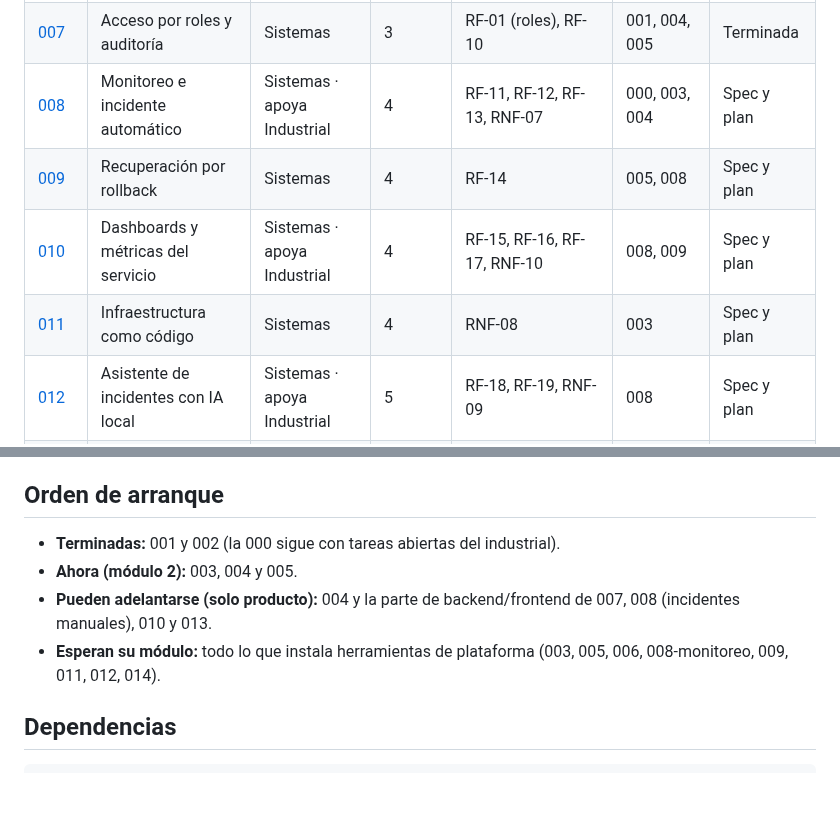
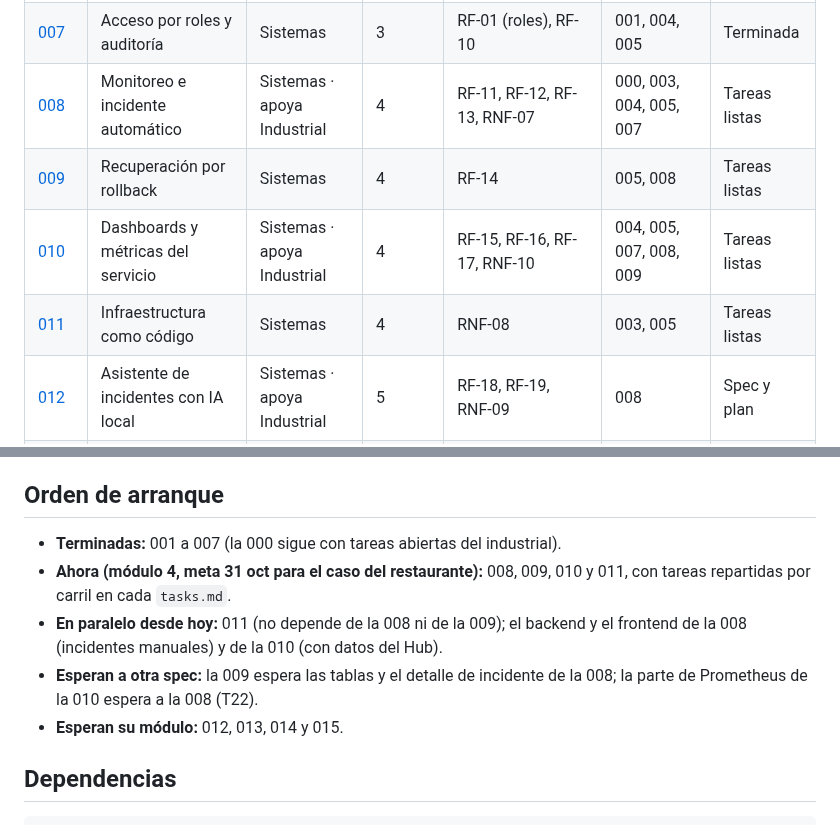
Before and after one commit to ngcddev/CloudOps, a Markdown page: specs/README.md, 2 parts joined by grey strips. GitHub-like rendering; blank space fills up the shorter version.

Commit message:
docs(specs): marcar 008 a 011 con tareas listas y ajustar dependencias

```diff
--- a/specs/README.md
+++ b/specs/README.md
@@ -18,10 +18,10 @@
 | [005](005-cambios-gitops/spec.md) | Cambios por GitOps | Sistemas | 2 | RF-06, RF-07, RF-22, RNF-04 | 003, 004 | Terminada |
 | [006](006-puerta-de-seguridad/spec.md) | Puerta de calidad y seguridad | Sistemas | 3 | RF-08, RF-09, RNF-05, RNF-06 | 005 | Terminada |
 | [007](007-roles-y-auditoria/spec.md) | Acceso por roles y auditoría | Sistemas | 3 | RF-01 (roles), RF-10 | 001, 004, 005 | Terminada |
-| [008](008-monitoreo-e-incidentes/spec.md) | Monitoreo e incidente automático | Sistemas · apoya Industrial | 4 | RF-11, RF-12, RF-13, RNF-07 | 000, 003, 004 | Spec y plan |
-| [009](009-rollback/spec.md) | Recuperación por rollback | Sistemas | 4 | RF-14 | 005, 008 | Spec y plan |
-| [010](010-dashboards/spec.md) | Dashboards y métricas del servicio | Sistemas · apoya Industrial | 4 | RF-15, RF-16, RF-17, RNF-10 | 008, 009 | Spec y plan |
-| [011](011-infraestructura-como-codigo/spec.md) | Infraestructura como código | Sistemas | 4 | RNF-08 | 003 | Spec y plan |
+| [008](008-monitoreo-e-incidentes/spec.md) | Monitoreo e incidente automático | Sistemas · apoya Industrial | 4 | RF-11, RF-12, RF-13, RNF-07 | 000, 003, 004, 005, 007 | Tareas listas |
+| [009](009-rollback/spec.md) | Recuperación por rollback | Sistemas | 4 | RF-14 | 005, 008 | Tareas listas |
+| [010](010-dashboards/spec.md) | Dashboards y métricas del servicio | Sistemas · apoya Industrial | 4 | RF-15, RF-16, RF-17, RNF-10 | 004, 005, 007, 008, 009 | Tareas listas |
+| [011](011-infraestructura-como-codigo/spec.md) | Infraestructura como código | Sistemas | 4 | RNF-08 | 003, 005 | Tareas listas |
 | [012](012-asistente-ia/spec.md) | Asistente de incidentes con IA local | Sistemas · apoya Industrial | 5 | RF-18, RF-19, RNF-09 | 008 | Spec y plan |
 | [013](013-reportes/spec.md) | Reportes operativo y ejecutivo | Industrial + Sistemas | 5 | RF-20 | 010 | Spec y plan |
 | [014](014-infografia/spec.md) | Infografía mensual | Sistemas · apoya Industrial | 6 | RF-21, RF-23 | 010, 013 | Spec y plan |
@@ -31,12 +31,14 @@
 
 ## Orden de arranque
 
-- **Terminadas:** 001 y 002 (la 000 sigue con tareas abiertas del industrial).
-- **Ahora (módulo 2):** 003, 004 y 005.
-- **Pueden adelantarse (solo producto):** 004 y la parte de backend/frontend de 007, 008 (incidentes
-  manuales), 010 y 013.
-- **Esperan su módulo:** todo lo que instala herramientas de plataforma (003, 005, 006,
-  008-monitoreo, 009, 011, 012, 014).
+- **Terminadas:** 001 a 007 (la 000 sigue con tareas abiertas del industrial).
+- **Ahora (módulo 4, meta 31 oct para el caso del restaurante):** 008, 009, 010 y 011, con tareas repartidas
+  por carril en cada `tasks.md`.
+- **En paralelo desde hoy:** 011 (no depende de la 008 ni de la 009); el backend y el frontend de la 008
+  (incidentes manuales) y de la 010 (con datos del Hub).
+- **Esperan a otra spec:** la 009 espera las tablas y el detalle de incidente de la 008; la parte de
+  Prometheus de la 010 espera a la 008 (T22).
+- **Esperan su módulo:** 012, 013, 014 y 015.
 
 ## Dependencias
 
```
